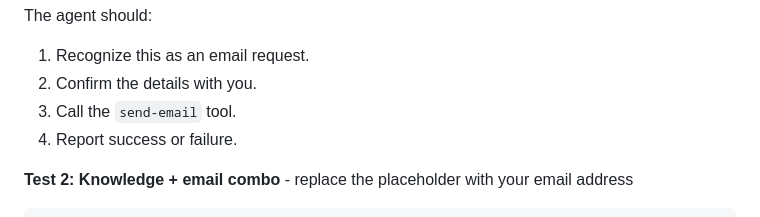
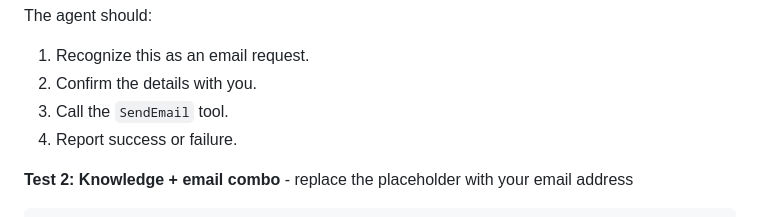
Before and after one commit to LauraVerghote/Agentic-ai-with-foundry-workshop, a Markdown page: lab-5-email-logic-app.md, the part around the change. Drawn GitHub-style.

Commit message:
Potential fix for pull request finding
Co-authored-by: Copilot Autofix powered by AI <175728472+Copilot@users.noreply.github.com>

```diff
--- a/lab-5-email-logic-app.md
+++ b/lab-5-email-logic-app.md
@@ -296,7 +296,7 @@ The agent should:
 
 1. Recognize this as an email request.
 2. Confirm the details with you.
-3. Call the `send-email` tool.
+3. Call the `SendEmail` tool.
 4. Report success or failure.
 
 **Test 2: Knowledge + email combo** - replace the placeholder with your email
```
